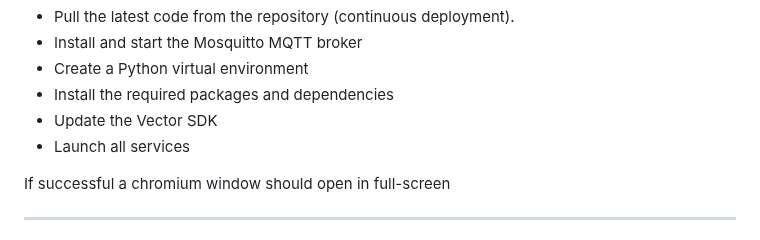
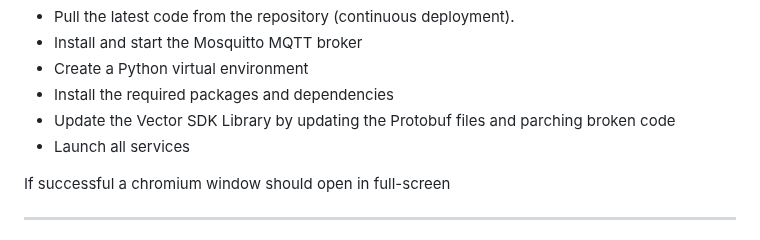
Before and after one commit to shabaj-ahmed/SAR_for_habit_formation, a Markdown page: README.md, the part around the change. GitHub-like rendering.

```diff
--- a/README.md
+++ b/README.md
@@ -86,7 +86,7 @@ This script will:
 - Install and start the Mosquitto MQTT broker
 - Create a Python virtual environment
 - Install the required packages and dependencies
-- Update the Vector SDK
+- Update the Vector SDK Library by updating the Protobuf files and parching broken code
 - Launch all services
 
 If successful a chromium window should open in full-screen
```
